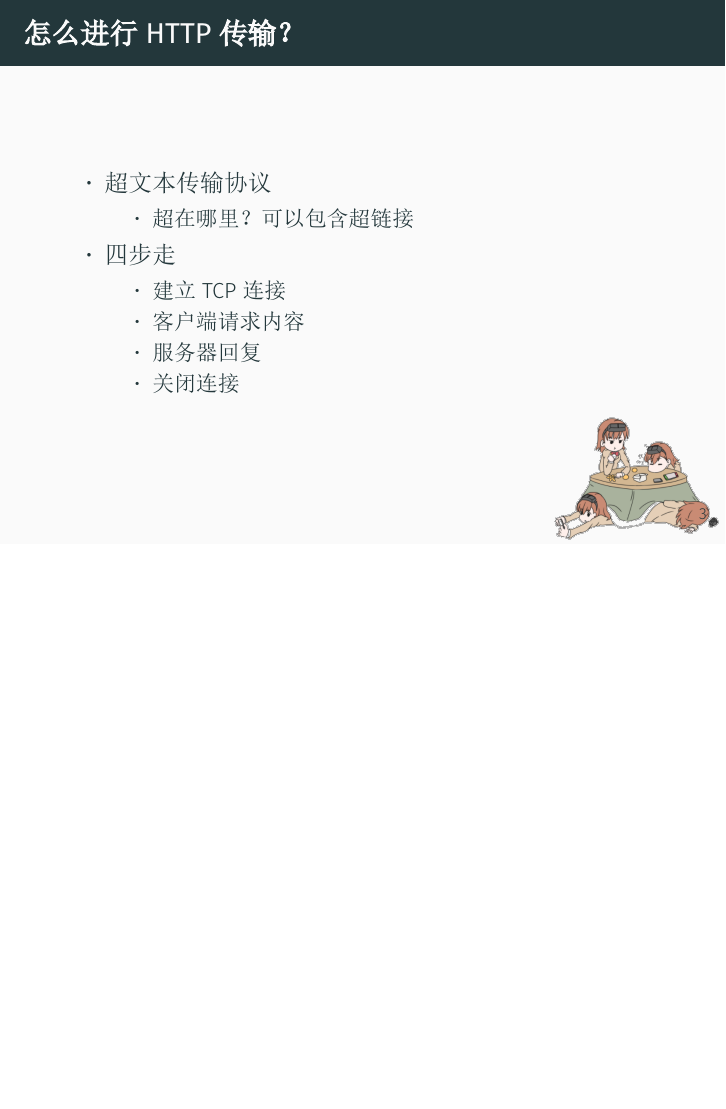
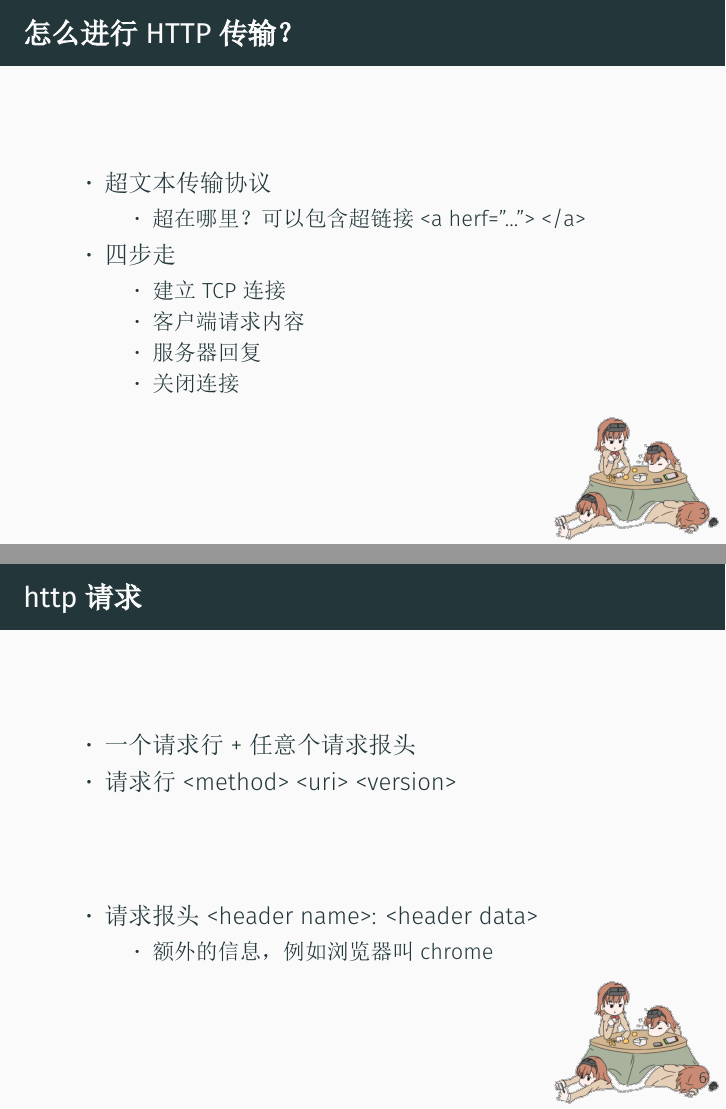
Before and after one commit to ShiZhuming/pku-ics, LaTeX slides (Dec24th/pre.tex): page 4 of 10 before the commit and pages 4 and 7 of 11 after it, the two joined at a grey line, the shorter picture padded with empty space. The pictures show the PDF file Dec24th/pre.pdf that the author committed with the source.

Commit message:
switch to itx

```diff
--- a/Dec24th/pre.tex
+++ b/Dec24th/pre.tex
@@ -85,7 +85,7 @@
 
         \begin{itemize}
             \item 超文本传输协议\begin{itemize}
-                \item 超在哪里？可以包含超链接
+                \item 超在哪里？可以包含超链接<a herf="..."> </a>
             \end{itemize}
             \item 四步走\begin{itemize}
                 \item 建立TCP连接
@@ -130,6 +130,23 @@
 
     \end{frame}
 
+    \begin{frame}
+        \frametitle{http请求}
+
+        \begin{itemize}
+            \item 一个请求行+任意个请求报头
+            \item 请求行<method> <uri> <version>\begin{itemize}
+                \item <method> GET, POST, OPTIONS, HEAD, PUT, DELETE, TRACE
+                \item <uri> 广义的url，类比地址
+                \item <version> HTTP/1.0或者HTTP/1.1
+            \end{itemize}
+            \item 请求报头<header name>: <header data>\begin{itemize}
+                \item 额外的信息，例如浏览器叫chrome
+            \end{itemize}
+        \end{itemize}
+
+    \end{frame}
+
     \section{小型服务器的实现}
 
     \section{代理}
```
Also changed, not shown: Dec24th/pre.pdf.
